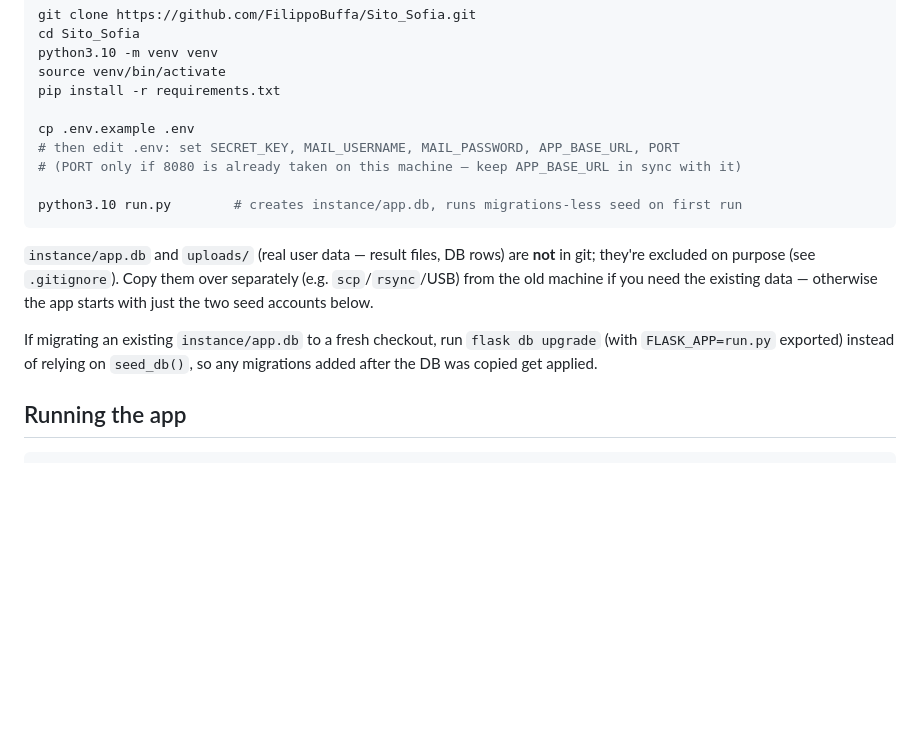
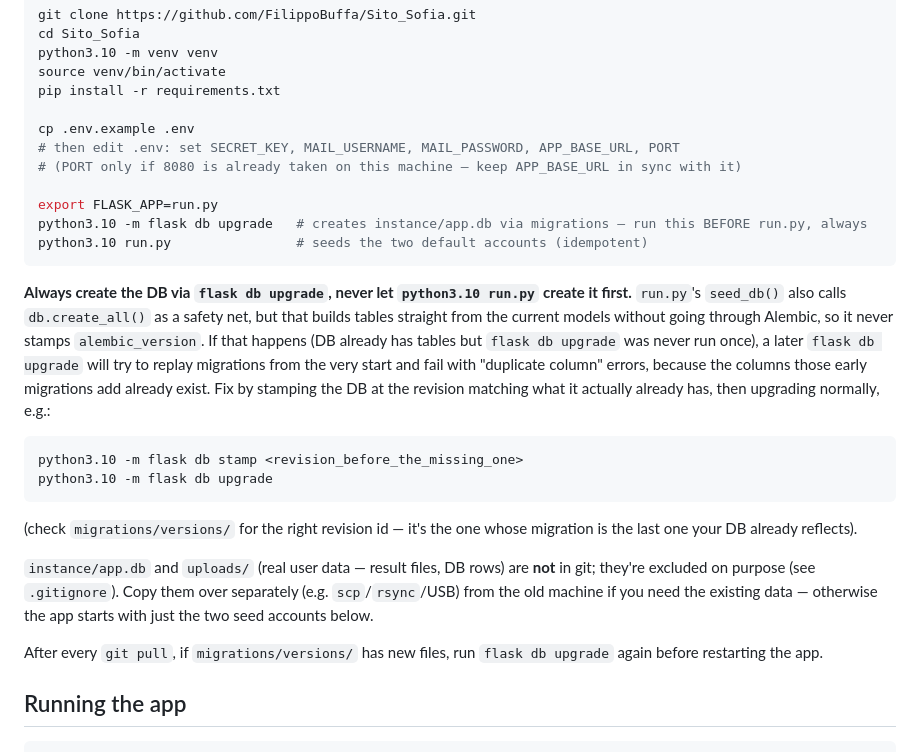
Before and after one commit to FilippoBuffa/Sito_Sofia, a Markdown page: CLAUDE.md, the part around the change. Rendered like a GitHub page; blank space fills up the shorter version.

Commit message:
Document correct DB init order: flask db upgrade before first run.py
Running run.py first lets seed_db()'s db.create_all() build the
schema straight from the models without ever going through Alembic,
so alembic_version never gets stamped. A later flask db upgrade then
tries to replay every migration from scratch and fails on columns
that already exist. Documents the stamp-then-upgrade recovery too.

````diff
--- a/CLAUDE.md
+++ b/CLAUDE.md
@@ -15,12 +15,21 @@ cp .env.example .env
 # then edit .env: set SECRET_KEY, MAIL_USERNAME, MAIL_PASSWORD, APP_BASE_URL, PORT
 # (PORT only if 8080 is already taken on this machine — keep APP_BASE_URL in sync with it)
 
-python3.10 run.py        # creates instance/app.db, runs migrations-less seed on first run
+export FLASK_APP=run.py
+python3.10 -m flask db upgrade   # creates instance/app.db via migrations — run this BEFORE run.py, always
+python3.10 run.py                # seeds the two default accounts (idempotent)
 ```
+
+**Always create the DB via `flask db upgrade`, never let `python3.10 run.py` create it first.** `run.py`'s `seed_db()` also calls `db.create_all()` as a safety net, but that builds tables straight from the current models without going through Alembic, so it never stamps `alembic_version`. If that happens (DB already has tables but `flask db upgrade` was never run once), a later `flask db upgrade` will try to replay migrations from the very start and fail with "duplicate column" errors, because the columns those early migrations add already exist. Fix by stamping the DB at the revision matching what it actually already has, then upgrading normally, e.g.:
+```bash
+python3.10 -m flask db stamp <revision_before_the_missing_one>
+python3.10 -m flask db upgrade
+```
+(check `migrations/versions/` for the right revision id — it's the one whose migration is the last one your DB already reflects).
 
 `instance/app.db` and `uploads/` (real user data — result files, DB rows) are **not** in git; they're excluded on purpose (see `.gitignore`). Copy them over separately (e.g. `scp`/`rsync`/USB) from the old machine if you need the existing data — otherwise the app starts with just the two seed accounts below.
 
-If migrating an existing `instance/app.db` to a fresh checkout, run `flask db upgrade` (with `FLASK_APP=run.py` exported) instead of relying on `seed_db()`, so any migrations added after the DB was copied get applied.
+After every `git pull`, if `migrations/versions/` has new files, run `flask db upgrade` again before restarting the app.
 
 ## Running the app
 
````
